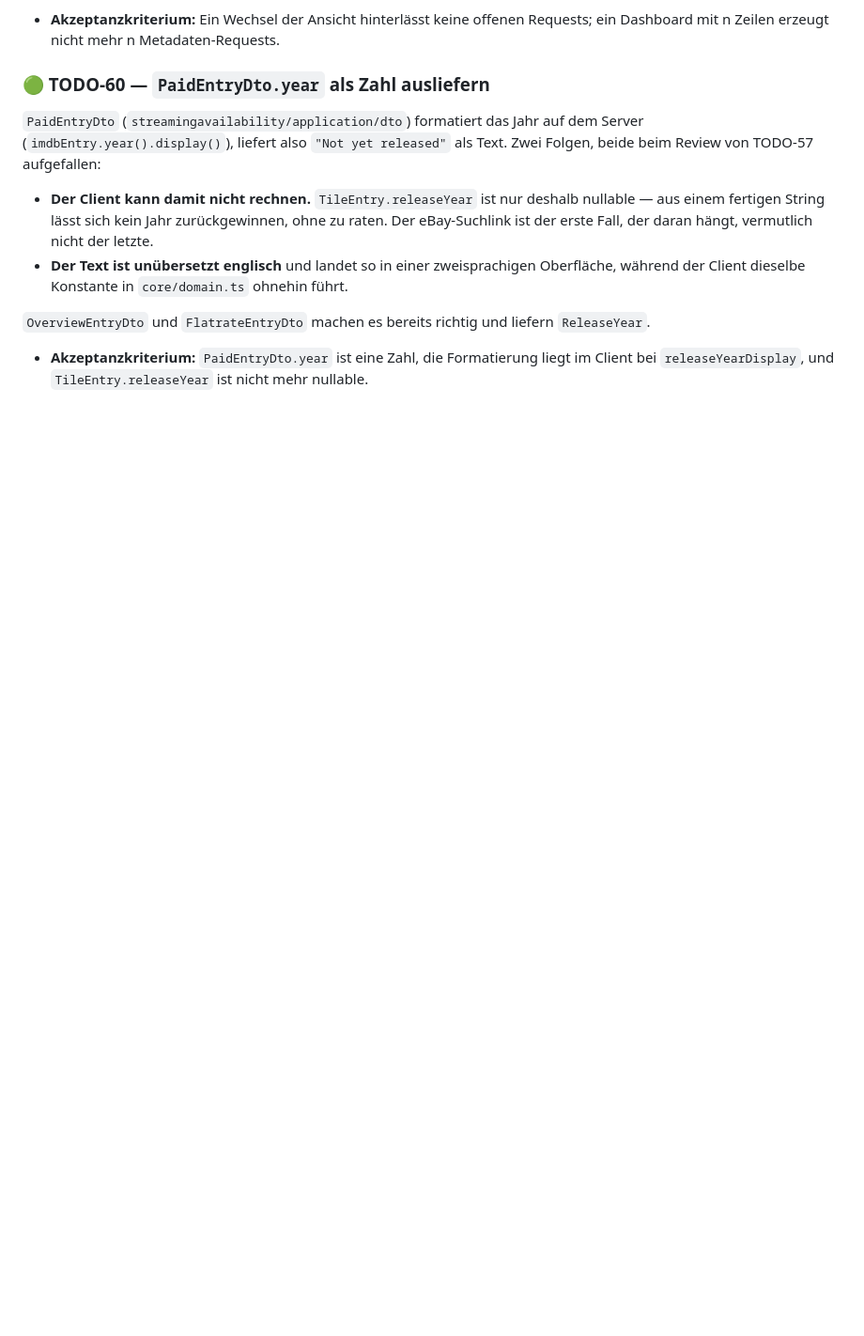
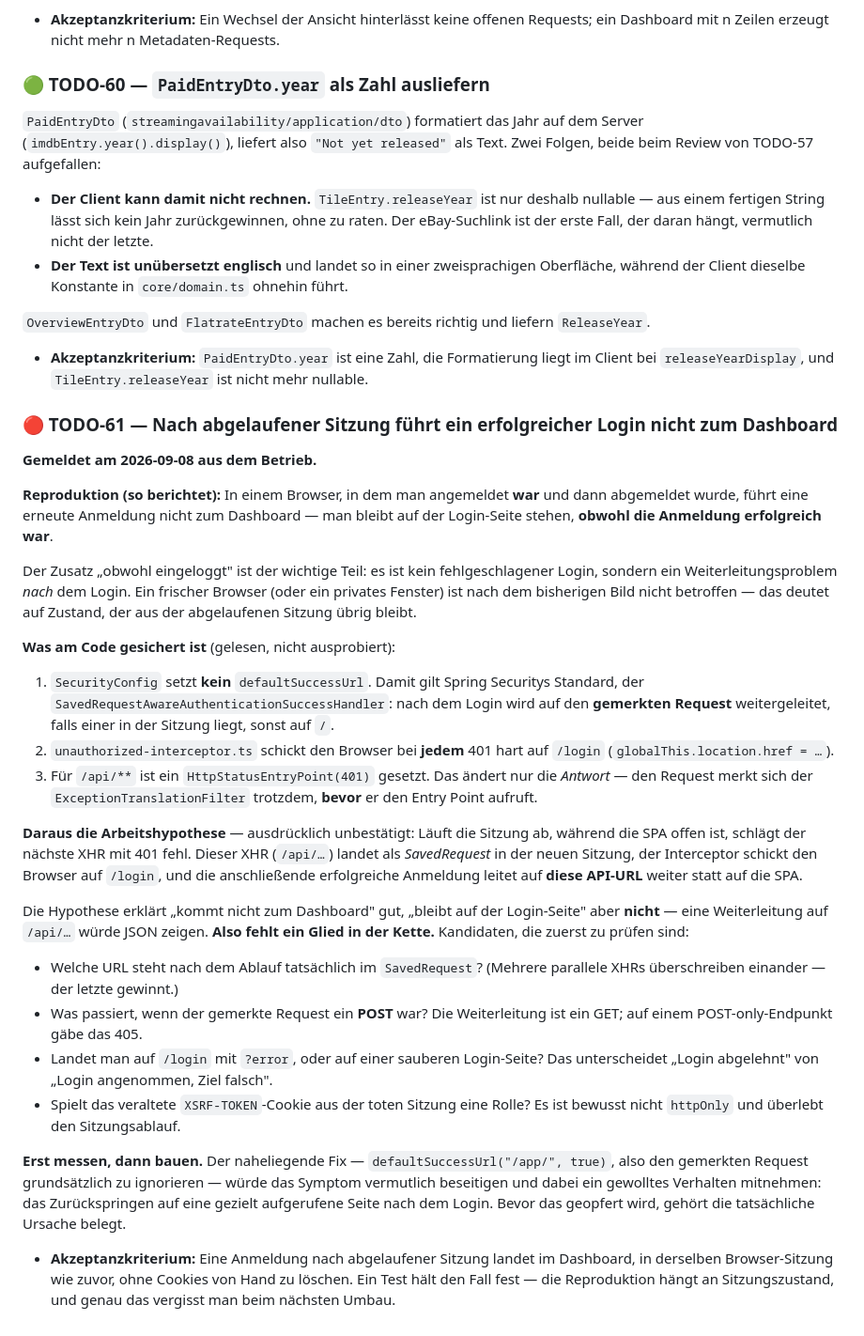
Before and after one commit to Illutax/where-to-stream, a Markdown page: TODOs.md, the part around the change. Shown at 94% size. GitHub-like rendering; blank space fills up the shorter version.

Commit message:
TODO-61: Login nach Sitzungsablauf fuehrt nicht zum Dashboard
Aus dem Betrieb gemeldet. Am Code gesichert ist dreierlei: kein
defaultSuccessUrl, also entscheidet der SavedRequest ueber das Ziel; der
Interceptor schickt bei jedem 401 hart auf /login; und der HttpStatusEntryPoint
fuer /api/** aendert nur die Antwort, gemerkt wird der Request trotzdem.

Die daraus folgende Hypothese erklaert 'kommt nicht zum Dashboard', aber nicht
'bleibt auf der Login-Seite' -- eine Weiterleitung auf /api/... zeigte JSON. Das
fehlende Glied ist im Ticket als Messauftrag festgehalten statt als Vermutung
verkauft.

```diff
--- a/TODOs.md
+++ b/TODOs.md
@@ -1333,3 +1333,58 @@ Zwei Folgen, beide beim Review von TODO-57 aufgefallen:
 - **Akzeptanzkriterium:** `PaidEntryDto.year` ist eine Zahl,
   die Formatierung liegt im Client bei `releaseYearDisplay`,
   und `TileEntry.releaseYear` ist nicht mehr nullable.
+
+### 🔴 TODO-61 — Nach abgelaufener Sitzung führt ein erfolgreicher Login nicht zum Dashboard
+**Gemeldet am 2026-09-08 aus dem Betrieb.**
+
+**Reproduktion (so berichtet):**
+In einem Browser, in dem man angemeldet **war** und dann abgemeldet wurde,
+führt eine erneute Anmeldung nicht zum Dashboard —
+man bleibt auf der Login-Seite stehen, **obwohl die Anmeldung erfolgreich war**.
+
+Der Zusatz „obwohl eingeloggt" ist der wichtige Teil:
+es ist kein fehlgeschlagener Login, sondern ein Weiterleitungsproblem *nach* dem Login.
+Ein frischer Browser (oder ein privates Fenster) ist nach dem bisherigen Bild nicht betroffen —
+das deutet auf Zustand, der aus der abgelaufenen Sitzung übrig bleibt.
+
+**Was am Code gesichert ist** (gelesen, nicht ausprobiert):
+
+1. `SecurityConfig` setzt **kein** `defaultSuccessUrl`.
+   Damit gilt Spring Securitys Standard, der `SavedRequestAwareAuthenticationSuccessHandler`:
+   nach dem Login wird auf den **gemerkten Request** weitergeleitet, falls einer in der Sitzung liegt,
+   sonst auf `/`.
+2. `unauthorized-interceptor.ts` schickt den Browser bei **jedem** 401 hart auf `/login`
+   (`globalThis.location.href = …`).
+3. Für `/api/**` ist ein `HttpStatusEntryPoint(401)` gesetzt.
+   Das ändert nur die *Antwort* — den Request merkt sich der `ExceptionTranslationFilter`
+   trotzdem, **bevor** er den Entry Point aufruft.
+
+**Daraus die Arbeitshypothese** — ausdrücklich unbestätigt:
+Läuft die Sitzung ab, während die SPA offen ist, schlägt der nächste XHR mit 401 fehl.
+Dieser XHR (`/api/…`) landet als *SavedRequest* in der neuen Sitzung, der Interceptor schickt
+den Browser auf `/login`, und die anschließende erfolgreiche Anmeldung leitet auf **diese
+API-URL** weiter statt auf die SPA.
+
+Die Hypothese erklärt „kommt nicht zum Dashboard" gut, „bleibt auf der Login-Seite" aber **nicht** —
+eine Weiterleitung auf `/api/…` würde JSON zeigen.
+**Also fehlt ein Glied in der Kette.** Kandidaten, die zuerst zu prüfen sind:
+
+- Welche URL steht nach dem Ablauf tatsächlich im `SavedRequest`?
+  (Mehrere parallele XHRs überschreiben einander — der letzte gewinnt.)
+- Was passiert, wenn der gemerkte Request ein **POST** war?
+  Die Weiterleitung ist ein GET; auf einem POST-only-Endpunkt gäbe das 405.
+- Landet man auf `/login` mit `?error`, oder auf einer sauberen Login-Seite?
+  Das unterscheidet „Login abgelehnt" von „Login angenommen, Ziel falsch".
+- Spielt das veraltete `XSRF-TOKEN`-Cookie aus der toten Sitzung eine Rolle?
+  Es ist bewusst nicht `httpOnly` und überlebt den Sitzungsablauf.
+
+**Erst messen, dann bauen.** Der naheliegende Fix — `defaultSuccessUrl("/app/", true)`,
+also den gemerkten Request grundsätzlich zu ignorieren — würde das Symptom vermutlich beseitigen
+und dabei ein gewolltes Verhalten mitnehmen:
+das Zurückspringen auf eine gezielt aufgerufene Seite nach dem Login.
+Bevor das geopfert wird, gehört die tatsächliche Ursache belegt.
+
+- **Akzeptanzkriterium:** Eine Anmeldung nach abgelaufener Sitzung landet im Dashboard,
+  in derselben Browser-Sitzung wie zuvor, ohne Cookies von Hand zu löschen.
+  Ein Test hält den Fall fest — die Reproduktion hängt an Sitzungszustand,
+  und genau das vergisst man beim nächsten Umbau.
```
